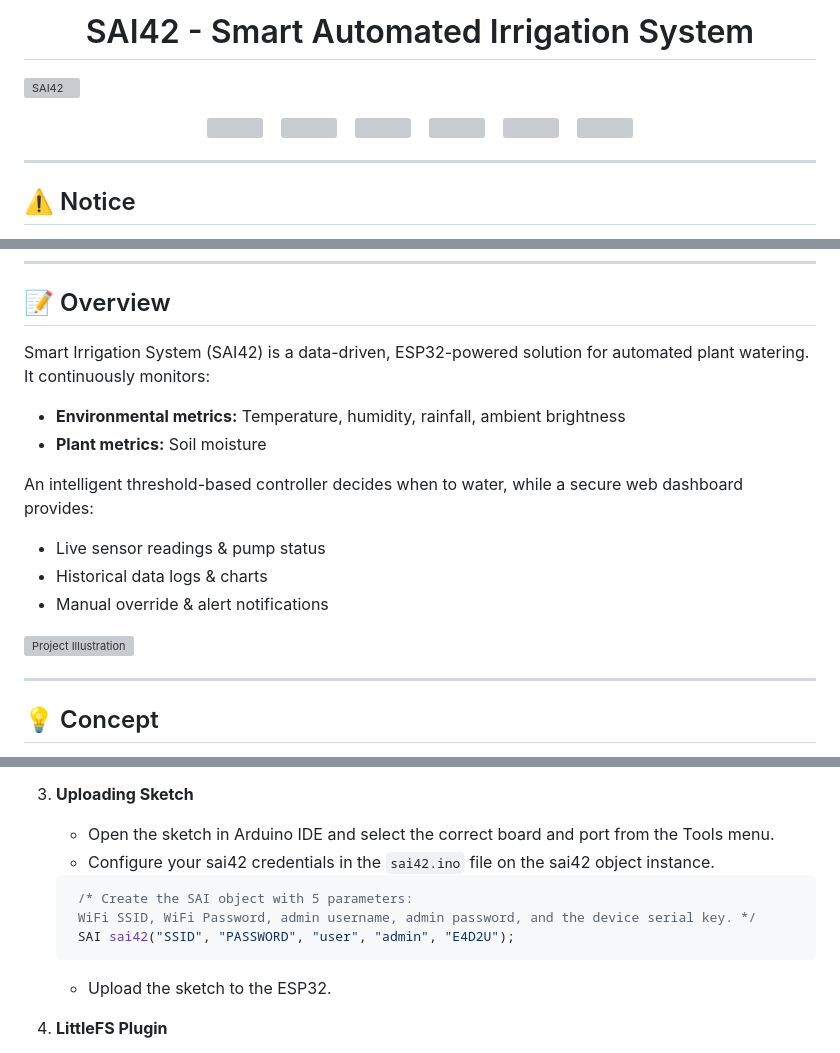
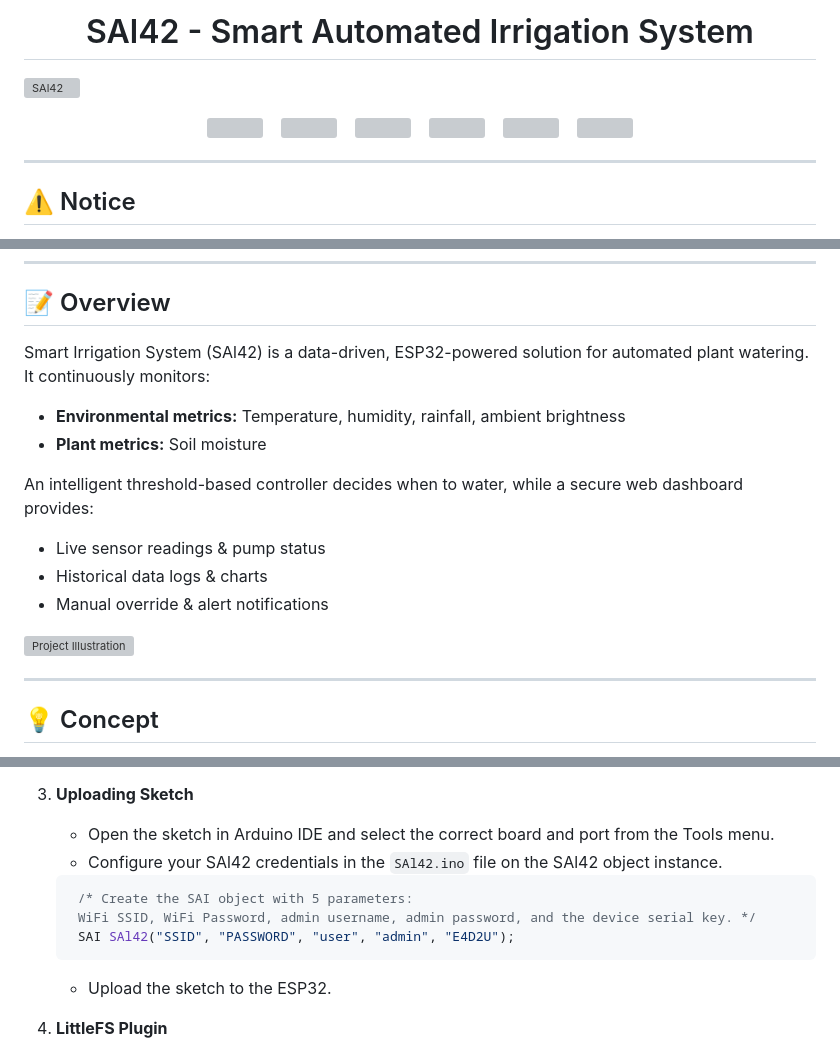
Before and after one commit to ababdelo/SAI_42, a Markdown page: readme.md, 3 parts joined by grey strips. Drawn GitHub-style; grey boxes are pictures that could not be loaded.

````diff
--- a/readme.md
+++ b/readme.md
@@ -1,7 +1,7 @@
 <h1 align="center">
-SAI42 - Smart Automated Irrigation System
+SAl42 - Smart Automated Irrigation System
 </h1>
 
-![SAI42](https://socialify.git.ci/ababdelo/SAI42/image?font=Source+Code+Pro&language=1&name=1&owner=1&pattern=Circuit+Board&theme=Light)
+![SAl42](https://socialify.git.ci/ababdelo/SAl42/image?font=Source+Code+Pro&language=1&name=1&owner=1&pattern=Circuit+Board&theme=Light)
 
 <p align="center">
@@ -41,7 +41,7 @@ This project is under active development. Features, architecture and hosting str
 
 ## 📝 Overview
 
-Smart Irrigation System (SAI42) is a data-driven, ESP32-powered solution for automated plant watering. It continuously monitors:
+Smart Irrigation System (SAl42) is a data-driven, ESP32-powered solution for automated plant watering. It continuously monitors:
 
 - **Environmental metrics:** Temperature, humidity, rainfall, ambient brightness
 - **Plant metrics:** Soil moisture
@@ -166,12 +166,12 @@ ESP32 also hosts the web UI over Wi-Fi, enabling remote monitoring and control.
 3. **Uploading Sketch**
 
    - Open the sketch in Arduino IDE and select the correct board and port from the Tools menu.
-   - Configure your sai42 credentials in the `sai42.ino` file on the sai42 object instance.
+   - Configure your SAl42 credentials in the `SAl42.ino` file on the SAl42 object instance.
 
    ```cpp
     /* Create the SAI object with 5 parameters:
     WiFi SSID, WiFi Password, admin username, admin password, and the device serial key. */
-    SAI sai42("SSID", "PASSWORD", "user", "admin", "E4D2U");
+    SAI SAl42("SSID", "PASSWORD", "user", "admin", "E4D2U");
    ```
 
    - Upload the sketch to the ESP32.
````
Also changed, not shown: other parts of readme.md (+12 -12 lines).
